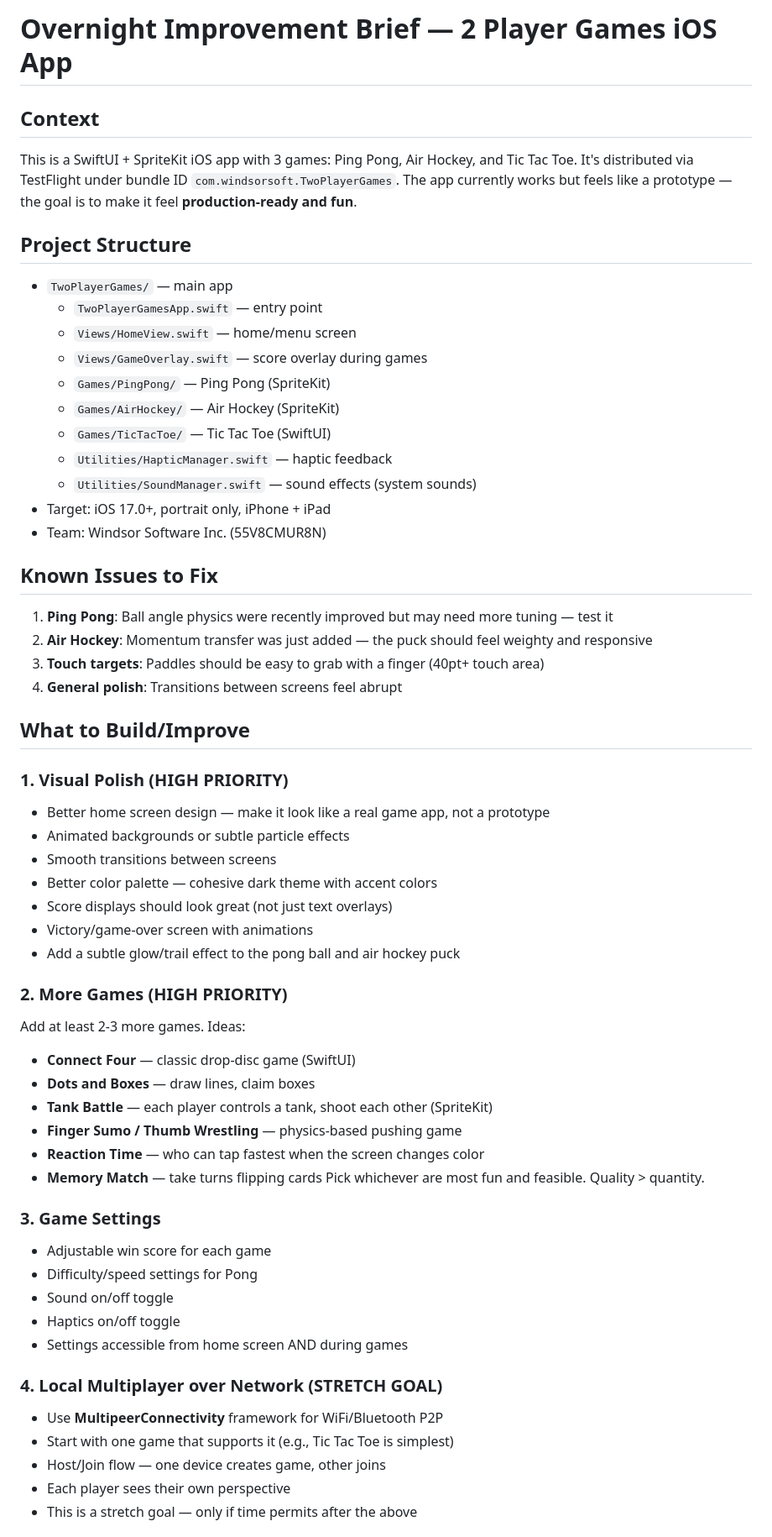
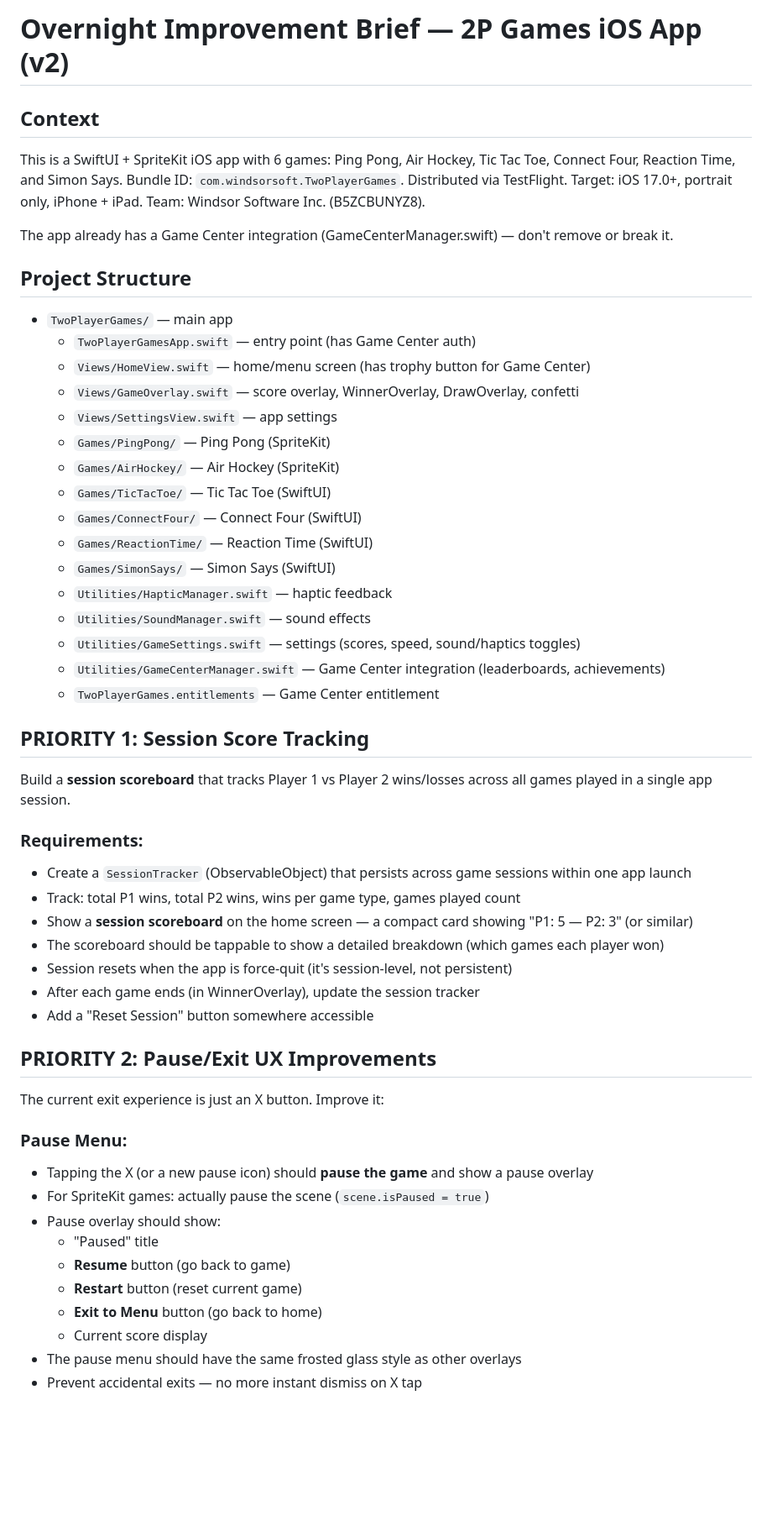
Before and after one commit to pranaygp/ios-apps, a Markdown page: OVERNIGHT-BRIEF.md, the part around one of its changes. Shown at 84% size. Rendered like a GitHub page; blank space fills up the shorter version.

Commit message:
Update overnight brief for v2 improvements

```diff
--- a/OVERNIGHT-BRIEF.md
+++ b/OVERNIGHT-BRIEF.md
@@ -1,61 +1,57 @@
-# Overnight Improvement Brief — 2 Player Games iOS App
+# Overnight Improvement Brief — 2P Games iOS App (v2)
 
 ## Context
-This is a SwiftUI + SpriteKit iOS app with 3 games: Ping Pong, Air Hockey, and Tic Tac Toe.
-It's distributed via TestFlight under bundle ID `com.windsorsoft.TwoPlayerGames`.
-The app currently works but feels like a prototype — the goal is to make it feel **production-ready and fun**.
+This is a SwiftUI + SpriteKit iOS app with 6 games: Ping Pong, Air Hockey, Tic Tac Toe, Connect Four, Reaction Time, and Simon Says.
+Bundle ID: `com.windsorsoft.TwoPlayerGames`. Distributed via TestFlight.
+Target: iOS 17.0+, portrait only, iPhone + iPad.
+Team: Windsor Software Inc. (B5ZCBUNYZ8).
+
+The app already has a Game Center integration (GameCenterManager.swift) — don't remove or break it.
 
 ## Project Structure
 - `TwoPlayerGames/` — main app
-  - `TwoPlayerGamesApp.swift` — entry point
-  - `Views/HomeView.swift` — home/menu screen
-  - `Views/GameOverlay.swift` — score overlay during games
+  - `TwoPlayerGamesApp.swift` — entry point (has Game Center auth)
+  - `Views/HomeView.swift` — home/menu screen (has trophy button for Game Center)
+  - `Views/GameOverlay.swift` — score overlay, WinnerOverlay, DrawOverlay, confetti
+  - `Views/SettingsView.swift` — app settings
   - `Games/PingPong/` — Ping Pong (SpriteKit)
   - `Games/AirHockey/` — Air Hockey (SpriteKit)
   - `Games/TicTacToe/` — Tic Tac Toe (SwiftUI)
+  - `Games/ConnectFour/` — Connect Four (SwiftUI)
+  - `Games/ReactionTime/` — Reaction Time (SwiftUI)
+  - `Games/SimonSays/` — Simon Says (SwiftUI)
   - `Utilities/HapticManager.swift` — haptic feedback
-  - `Utilities/SoundManager.swift` — sound effects (system sounds)
-- Target: iOS 17.0+, portrait only, iPhone + iPad
-- Team: Windsor Software Inc. (55V8CMUR8N)
+  - `Utilities/SoundManager.swift` — sound effects
+  - `Utilities/GameSettings.swift` — settings (scores, speed, sound/haptics toggles)
+  - `Utilities/GameCenterManager.swift` — Game Center integration (leaderboards, achievements)
+  - `TwoPlayerGames.entitlements` — Game Center entitlement
 
-## Known Issues to Fix
-1. **Ping Pong**: Ball angle physics were recently improved but may need more tuning — test it
-2. **Air Hockey**: Momentum transfer was just added — the puck should feel weighty and responsive
-3. **Touch targets**: Paddles should be easy to grab with a finger (40pt+ touch area)
-4. **General polish**: Transitions between screens feel abrupt
+## PRIORITY 1: Session Score Tracking
 
-## What to Build/Improve
+Build a **session scoreboard** that tracks Player 1 vs Player 2 wins/losses across all games played in a single app session.
 
-### 1. Visual Polish (HIGH PRIORITY)
-- Better home screen design — make it look like a real game app, not a prototype
-- Animated backgrounds or subtle particle effects
-- Smooth transitions between screens
-- Better color palette — cohesive dark theme with accent colors
-- Score displays should look great (not just text overlays)
-- Victory/game-over screen with animations
-- Add a subtle glow/trail effect to the pong ball and air hockey puck
+### Requirements:
+- Create a `SessionTracker` (ObservableObject) that persists across game sessions within one app launch
+- Track: total P1 wins, total P2 wins, wins per game type, games played count
+- Show a **session scoreboard** on the home screen — a compact card showing "P1: 5 — P2: 3" (or similar)
+- The scoreboard should be tappable to show a detailed breakdown (which games each player won)
+- Session resets when the app is force-quit (it's session-level, not persistent)
+- After each game ends (in WinnerOverlay), update the session tracker
+- Add a "Reset Session" button somewhere accessible
 
-### 2. More Games (HIGH PRIORITY)
-Add at least 2-3 more games. Ideas:
-- **Connect Four** — classic drop-disc game (SwiftUI)
-- **Dots and Boxes** — draw lines, claim boxes
-- **Tank Battle** — each player controls a tank, shoot each other (SpriteKit)
-- **Finger Sumo / Thumb Wrestling** — physics-based pushing game
-- **Reaction Time** — who can tap fastest when the screen changes color
-- **Memory Match** — take turns flipping cards
-Pick whichever are most fun and feasible. Quality > quantity.
+## PRIORITY 2: Pause/Exit UX Improvements
 
-### 3. Game Settings
-- Adjustable win score for each game
-- Difficulty/speed settings for Pong
-- Sound on/off toggle
-- Haptics on/off toggle
-- Settings accessible from home screen AND during games
+The current exit experience is just an X button. Improve it:
 
-### 4. Local Multiplayer over Network (STRETCH GOAL)
-- Use **MultipeerConnectivity** framework for WiFi/Bluetooth P2P
-- Start with one game that supports it (e.g., Tic Tac Toe is simplest)
-- Host/Join flow — one device creates game, other joins
-- Each player sees their own perspective
-- This is a stretch goal — only if time permits after the above
+### Pause Menu:
+- Tapping the X (or a new pause icon) should **pause the game** and show a pause overlay
+- For SpriteKit games: actually pause the scene (`scene.isPaused = true`)
+- Pause overlay should show:
+  - "Paused" title
+  - **Resume** button (go back to game)
+  - **Restart** button (reset current game)
+  - **Exit to Menu** button (go back to home)
+  - Current score display
+- The pause menu should have the same frosted glass style as other overlays
+- Prevent accidental exits — no more instant dismiss on X tap
 
```
Also changed, not shown: other parts of OVERNIGHT-BRIEF.md (+54 -14 lines).
